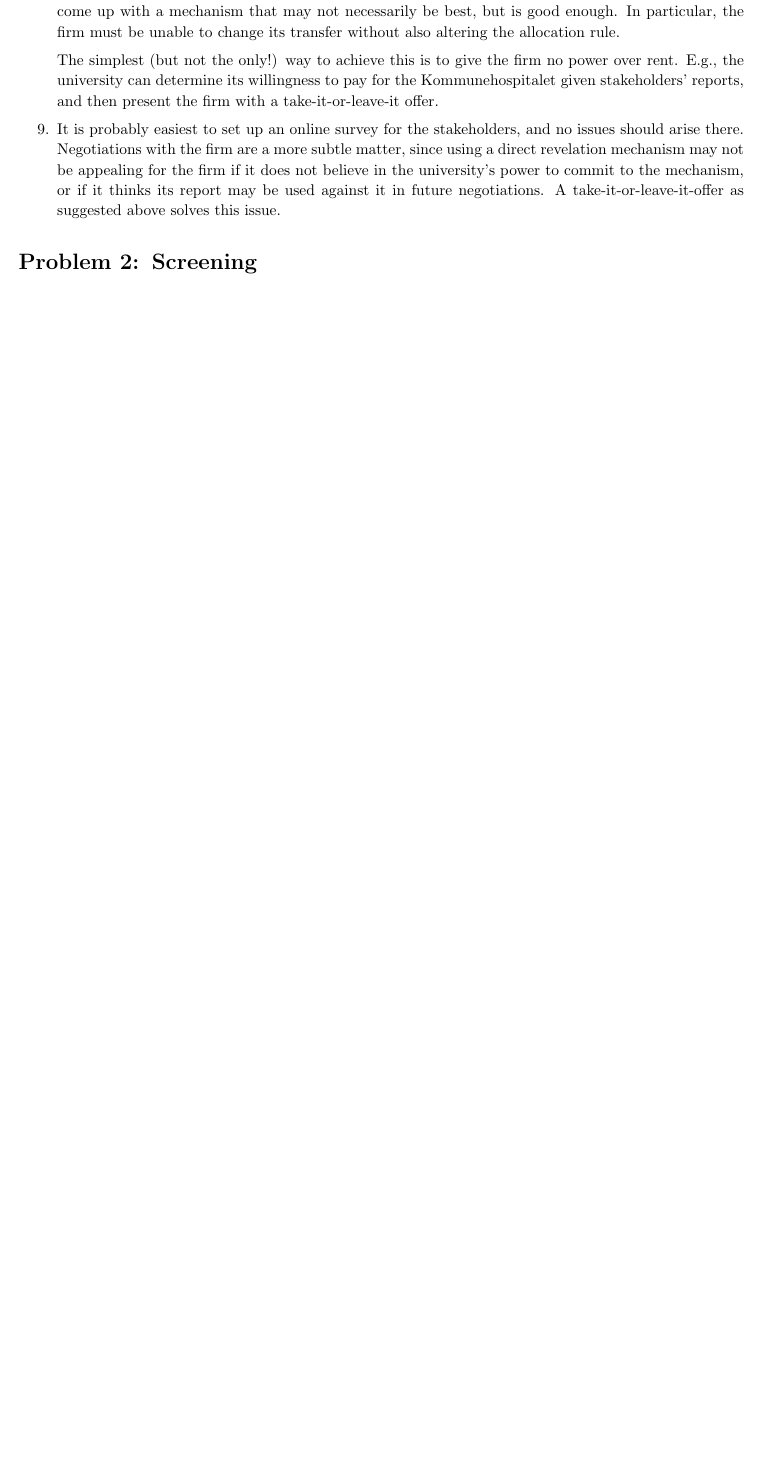
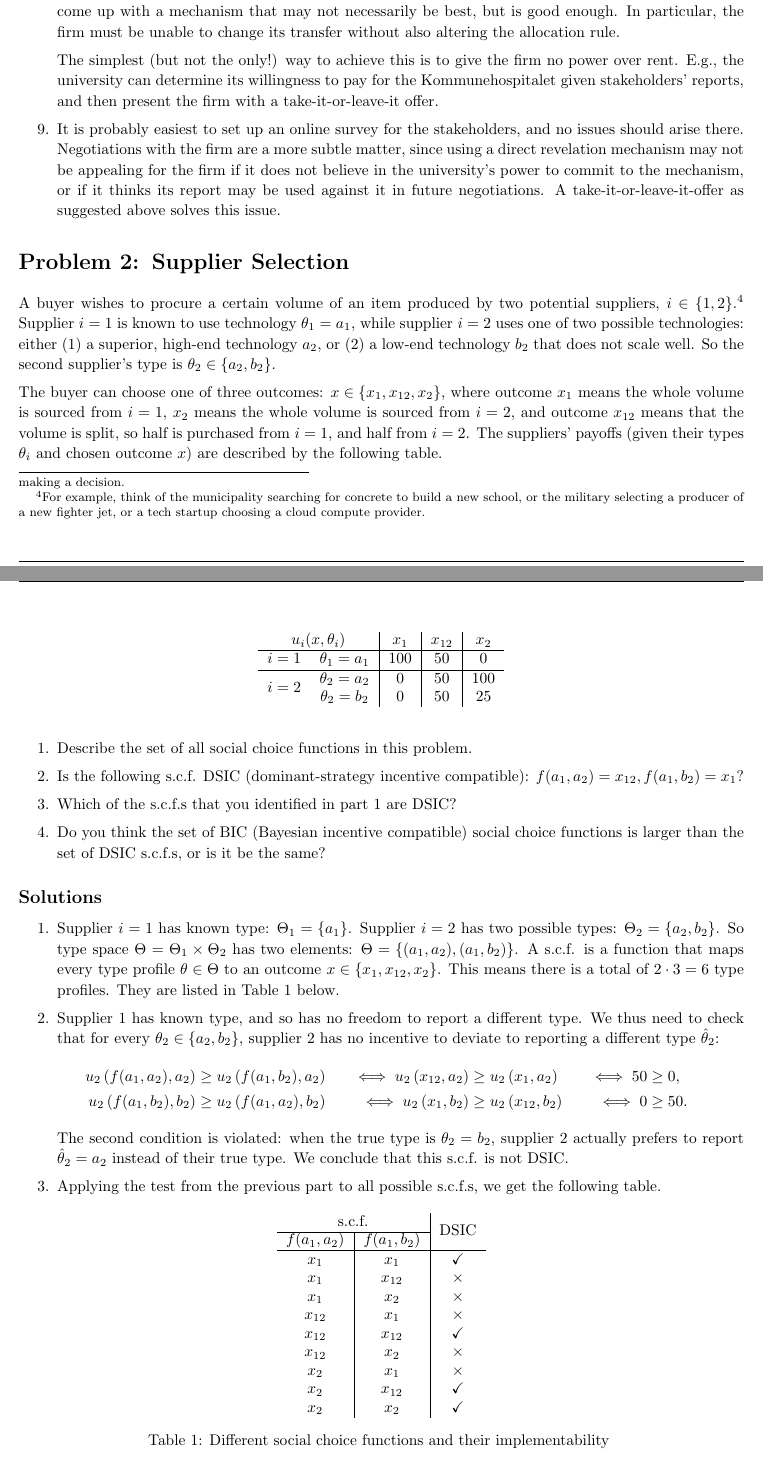
Before and after one commit to electronicgore/mechdesign, a LaTeX problem sheet (homework/L2_exercises.tex): part of page 3 of 8 before the commit and two parts of pages 3 and 4 of 9 after it, the two joined at a grey line, cut so that both start at the same text, the shorter picture padded with empty space. Compiled offline with pdfLaTeX.

Commit message:
new L2 problem

```diff
--- a/homework/L2_exercises.tex
+++ b/homework/L2_exercises.tex
@@ -26,6 +26,7 @@
 \usepackage[USenglish]{babel}
 \usepackage[utf8]{inputenc}
 \usepackage{enumitem}
+\usepackage{multirow}
 
 
 % Margins
@@ -70,7 +71,7 @@
 %----------------------------------------------------------------------------------------
 \newcommand{\hmwkTitle}{Exercises for Lecture 2 (M1)} % Assignment title
 \newcommand{\Class}{Mechanism Design} % Course/class
-\newcommand{\instructor}{Fall 2023} % TA
+\newcommand{\instructor}{Fall 2024} % TA
 \newcommand{\theprofessor}{Prof. Egor Starkov} % Professor
 
 
@@ -168,3 +169,78 @@ This is an open-ended question, so many answers are possible. Below is one examp
 
 
 
+\section{Supplier Selection}
+% Narahari example 14.3, 15.1
+
+A buyer wishes to procure a certain volume of an item produced by two potential suppliers, $i \in \{1,2\}$.\footnote{For example, think of the municipality searching for concrete to build a new school, or the military selecting a producer of a new fighter jet, or a tech startup choosing a cloud compute provider.}
+Supplier $i=1$ is known to use technology $\theta_1 = a_1$, while supplier $i=2$ uses one of two possible technologies: either (1) a superior, high-end technology $a_2$, or (2) a low-end technology $b_2$ that does not scale well. So the second supplier's type is $\theta_2 \in \{a_2, b_2\}$.
+
+The buyer can choose one of three outcomes: $x \in \{x_1, x_{12}, x_2\}$, where outcome $x_1$ means the whole volume is sourced from $i=1$, $x_2$ means the whole volume is sourced from $i=2$, and outcome $x_{12}$ means that the volume is split, so half is purchased from $i=1$, and half from $i=2$.
+The suppliers' payoffs (given their types $\theta_i$ and chosen outcome $x$) are described by the following table.
+\begin{table}[h]
+	\centering
+	\begin{tabular}{c c|c|c|c}
+		\multicolumn{2}{c|}{$u_i(x,\theta_i)$} & $x_1$ & $x_{12}$ & $x_2$
+		\\ \hline
+		$i=1$ & $\theta_1 = a_1$ & $100$ & $50$ & $0$
+		\\ \hline
+		\multirow{2}{*}{$i=2$} & $\theta_2 = a_2$ & $0$ & $50$ & $100$
+		\\
+		& $\theta_2 = b_2$ & $0$ & $50$ & $25$
+	\end{tabular}
+\end{table}
+
+\begin{enumerate}
+	\item Describe the set of all social choice functions in this problem.
+	\item Is the following s.c.f. DSIC (dominant-strategy incentive compatible): $f(a_1,a_2) = x_{12}, f(a_1,b_2) = x_1$?
+	\item Which of the s.c.f.s that you identified in part 1 are DSIC?
+	\item Do you think the set of BIC (Bayesian incentive compatible) social choice functions is larger than the set of DSIC s.c.f.s, or is it be the same?
+\end{enumerate}
+
+\ifsolutions
+\subsection*{Solutions}
+\begin{enumerate}
+	\item Supplier $i=1$ has known type: $\Theta_1 = \{a_1\}$. Supplier $i=2$ has two possible types: $\Theta_2 = \{a_2, b_2\}$. So type space $\Theta = \Theta_1 \times \Theta_2$ has two elements: $\Theta = \left\{ (a_1,a_2), (a_1,b_2) \right\}$.
+	A s.c.f. is a function that maps every type profile $\theta \in \Theta$ to an outcome $x \in \{x_1, x_{12}, x_2\}$. This means there is a total of $2 \cdot 3 = 6$ type profiles. They are listed in Table \ref{tab:supplier_scfs} below.
+
+	\item Supplier $1$ has known type, and so has no freedom to report a different type. We thus need to check that for every $\theta_2 \in \{a_2, b_2\}$, supplier $2$ has no incentive to deviate to reporting a different type $\hat{\theta}_2$:
+	\begin{align*}
+		u_2\left( f(a_1, a_2), a_2 \right) &\geq u_2\left( f(a_1, b_2), a_2 \right)
+		& \iff u_2\left( x_{12}, a_2 \right) &\geq u_2\left( x_1, a_2 \right)
+		& \iff 50 & \geq 0,
+		&
+		\\
+		u_2\left( f(a_1, b_2), b_2 \right) &\geq u_2\left( f(a_1, a_2), b_2 \right)
+		& \iff u_2\left( x_1, b_2 \right) &\geq u_2\left( x_{12}, b_2 \right)
+		& \iff 0 & \geq 50.&
+	\end{align*}
+	The second condition is violated: when the true type is $\theta_2 = b_2$, supplier $2$ actually prefers to report $\hat{\theta}_2 = a_2$ instead of their true type. We conclude that this s.c.f. is not DSIC.
+
+	\item Applying the test from the previous part to all possible s.c.f.s, we get the following table.
+	\begin{table}[h]
+		\centering
+		\begin{tabular}{c|c|c}
+			\multicolumn{2}{c|}{s.c.f.} & \multirow{2}{*}{DSIC}
+			\\ \cline{1-2}
+			$f(a_1, a_2)$ & $f(a_1, b_2)$ &
+			\\ \hline
+			$x_{1}$ & $x_{1}$ & $\checkmark$
+			\\
+			$x_{1}$ & $x_{12}$ & $\times$
+			\\
+			$x_{1}$ & $x_{2}$ & $\times$
+			\\
+			$x_{12}$ & $x_{1}$ & $\times$
+			\\
+			$x_{12}$ & $x_{12}$ & $\checkmark$
+			\\
+			$x_{12}$ & $x_{2}$ & $\times$
+			\\
+			$x_{2}$ & $x_{1}$ & $\times$
+			\\
+			$x_{2}$ & $x_{12}$ & $\checkmark$
+			\\
+			$x_{2}$ & $x_{2}$ & $\checkmark$
+		\end{tabular}
+		\caption{Different social choice functions and their implementability \label{tab:supplier_scfs}}
+	\end{table}
```
Also changed, not shown: homework/L2_exercises.tex (9 more changed lines).
